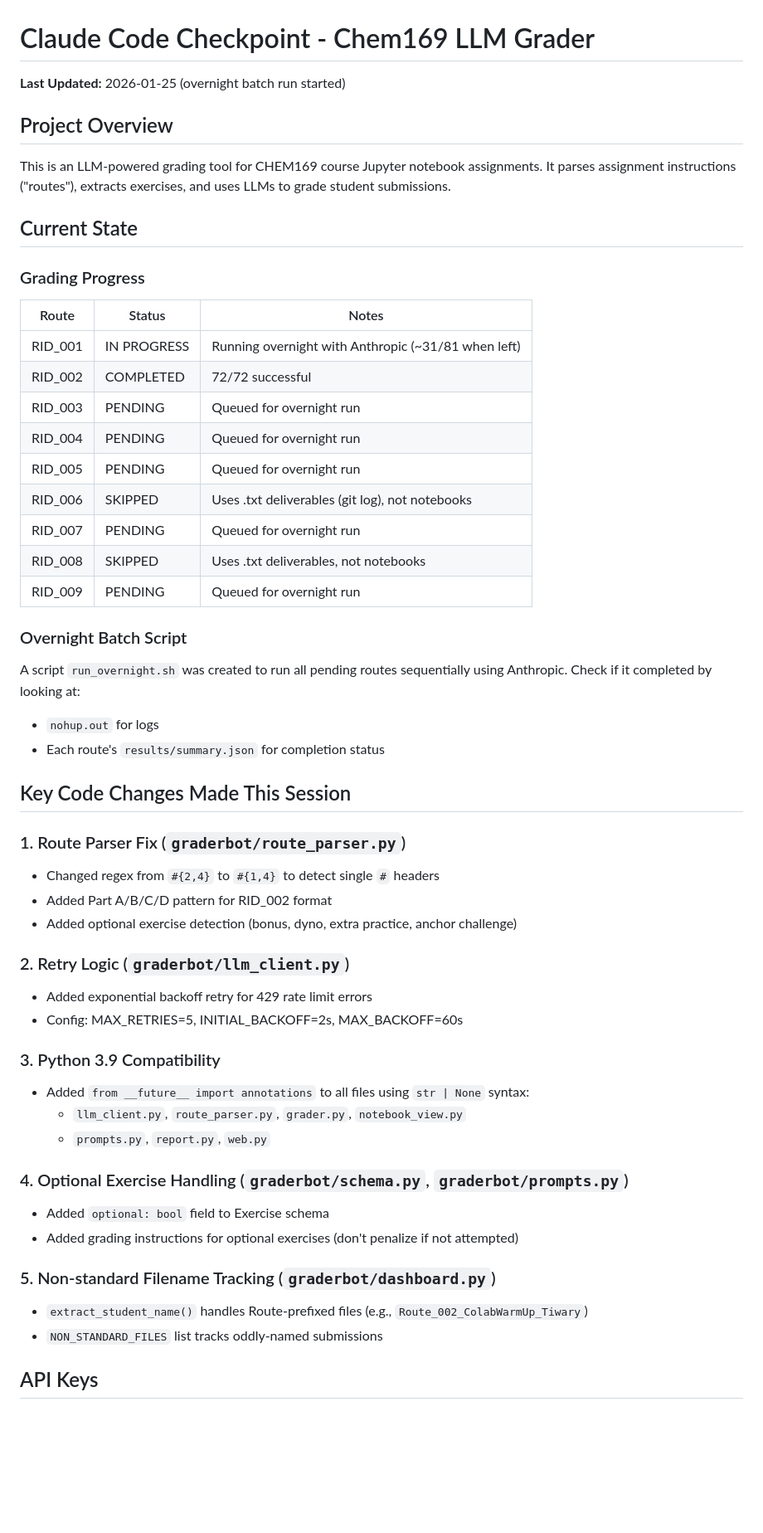
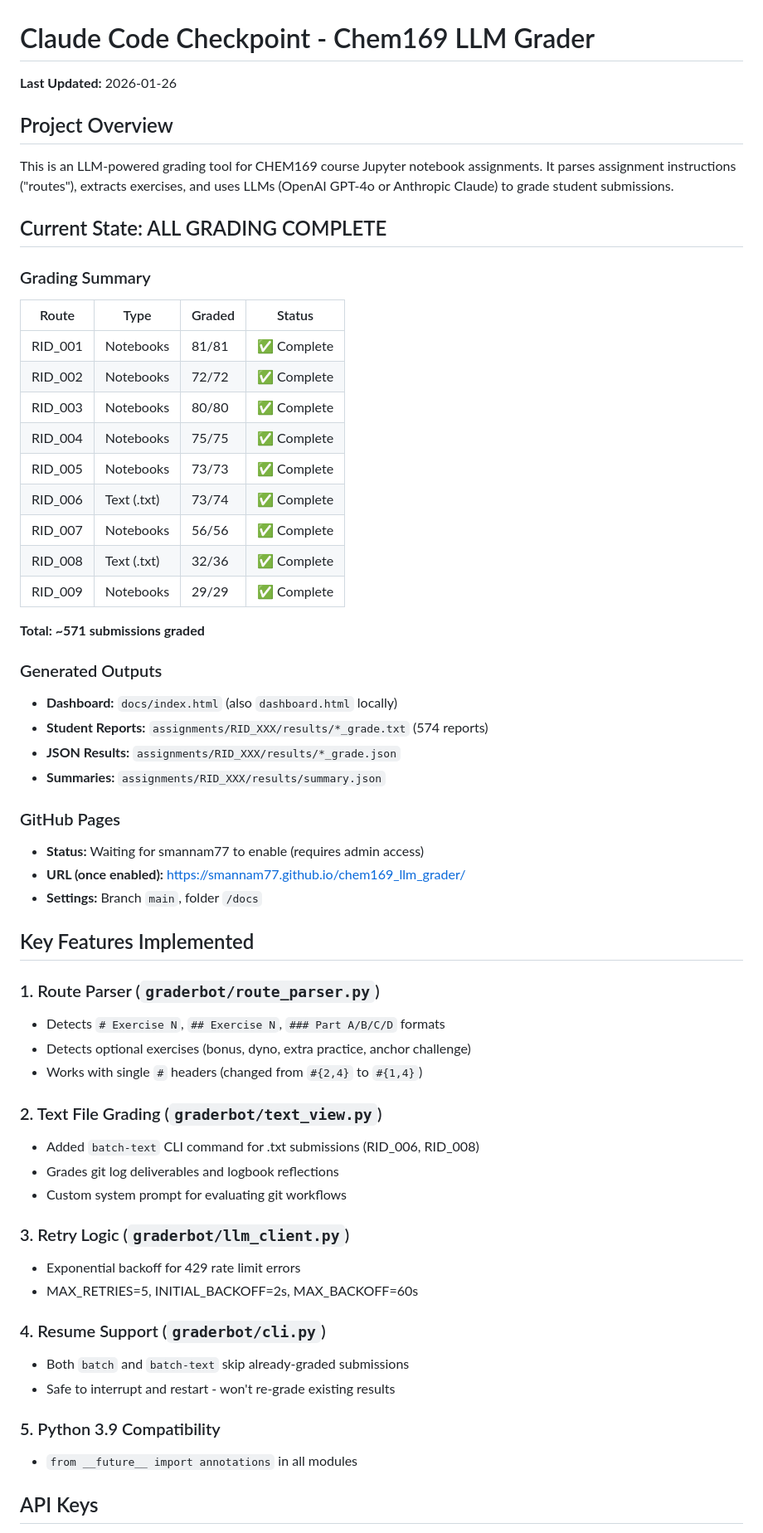
Before and after one commit to smannam77/chem169_llm_grader, a Markdown page: CLAUDE_CHECKPOINT.md, the part around one of its changes. Shown at 83% size. Rendered like a GitHub page; blank space fills up the shorter version.

```diff
--- a/CLAUDE_CHECKPOINT.md
+++ b/CLAUDE_CHECKPOINT.md
@@ -1,56 +1,64 @@
 # Claude Code Checkpoint - Chem169 LLM Grader
 
-**Last Updated:** 2026-01-25 (overnight batch run started)
+**Last Updated:** 2026-01-26
 
 ## Project Overview
 
-This is an LLM-powered grading tool for CHEM169 course Jupyter notebook assignments. It parses assignment instructions ("routes"), extracts exercises, and uses LLMs to grade student submissions.
+This is an LLM-powered grading tool for CHEM169 course Jupyter notebook assignments. It parses assignment instructions ("routes"), extracts exercises, and uses LLMs (OpenAI GPT-4o or Anthropic Claude) to grade student submissions.
 
-## Current State
+## Current State: ALL GRADING COMPLETE
 
-### Grading Progress
+### Grading Summary
 
-| Route | Status | Notes |
-|-------|--------|-------|
-| RID_001 | IN PROGRESS | Running overnight with Anthropic (~31/81 when left) |
-| RID_002 | COMPLETED | 72/72 successful |
-| RID_003 | PENDING | Queued for overnight run |
-| RID_004 | PENDING | Queued for overnight run |
-| RID_005 | PENDING | Queued for overnight run |
-| RID_006 | SKIPPED | Uses .txt deliverables (git log), not notebooks |
-| RID_007 | PENDING | Queued for overnight run |
-| RID_008 | SKIPPED | Uses .txt deliverables, not notebooks |
-| RID_009 | PENDING | Queued for overnight run |
+| Route | Type | Graded | Status |
+|-------|------|--------|--------|
+| RID_001 | Notebooks | 81/81 | ✅ Complete |
+| RID_002 | Notebooks | 72/72 | ✅ Complete |
+| RID_003 | Notebooks | 80/80 | ✅ Complete |
+| RID_004 | Notebooks | 75/75 | ✅ Complete |
+| RID_005 | Notebooks | 73/73 | ✅ Complete |
+| RID_006 | Text (.txt) | 73/74 | ✅ Complete |
+| RID_007 | Notebooks | 56/56 | ✅ Complete |
+| RID_008 | Text (.txt) | 32/36 | ✅ Complete |
+| RID_009 | Notebooks | 29/29 | ✅ Complete |
 
-### Overnight Batch Script
+**Total: ~571 submissions graded**
 
-A script `run_overnight.sh` was created to run all pending routes sequentially using Anthropic. Check if it completed by looking at:
-- `nohup.out` for logs
-- Each route's `results/summary.json` for completion status
+### Generated Outputs
 
-## Key Code Changes Made This Session
+- **Dashboard:** `docs/index.html` (also `dashboard.html` locally)
+- **Student Reports:** `assignments/RID_XXX/results/*_grade.txt` (574 reports)
+- **JSON Results:** `assignments/RID_XXX/results/*_grade.json`
+- **Summaries:** `assignments/RID_XXX/results/summary.json`
 
-### 1. Route Parser Fix (`graderbot/route_parser.py`)
-- Changed regex from `#{2,4}` to `#{1,4}` to detect single `#` headers
-- Added Part A/B/C/D pattern for RID_002 format
-- Added optional exercise detection (bonus, dyno, extra practice, anchor challenge)
+### GitHub Pages
 
-### 2. Retry Logic (`graderbot/llm_client.py`)
-- Added exponential backoff retry for 429 rate limit errors
-- Config: MAX_RETRIES=5, INITIAL_BACKOFF=2s, MAX_BACKOFF=60s
+- **Status:** Waiting for smannam77 to enable (requires admin access)
+- **URL (once enabled):** https://smannam77.github.io/chem169_llm_grader/
+- **Settings:** Branch `main`, folder `/docs`
 
-### 3. Python 3.9 Compatibility
-- Added `from __future__ import annotations` to all files using `str | None` syntax:
-  - `llm_client.py`, `route_parser.py`, `grader.py`, `notebook_view.py`
-  - `prompts.py`, `report.py`, `web.py`
+## Key Features Implemented
 
-### 4. Optional Exercise Handling (`graderbot/schema.py`, `graderbot/prompts.py`)
-- Added `optional: bool` field to Exercise schema
-- Added grading instructions for optional exercises (don't penalize if not attempted)
+### 1. Route Parser (`graderbot/route_parser.py`)
+- Detects `# Exercise N`, `## Exercise N`, `### Part A/B/C/D` formats
+- Detects optional exercises (bonus, dyno, extra practice, anchor challenge)
+- Works with single `#` headers (changed from `#{2,4}` to `#{1,4}`)
 
-### 5. Non-standard Filename Tracking (`graderbot/dashboard.py`)
-- `extract_student_name()` handles Route-prefixed files (e.g., `Route_002_ColabWarmUp_Tiwary`)
-- `NON_STANDARD_FILES` list tracks oddly-named submissions
+### 2. Text File Grading (`graderbot/text_view.py`)
+- Added `batch-text` CLI command for .txt submissions (RID_006, RID_008)
+- Grades git log deliverables and logbook reflections
+- Custom system prompt for evaluating git workflows
+
+### 3. Retry Logic (`graderbot/llm_client.py`)
+- Exponential backoff for 429 rate limit errors
+- MAX_RETRIES=5, INITIAL_BACKOFF=2s, MAX_BACKOFF=60s
+
+### 4. Resume Support (`graderbot/cli.py`)
+- Both `batch` and `batch-text` skip already-graded submissions
+- Safe to interrupt and restart - won't re-grade existing results
+
+### 5. Python 3.9 Compatibility
+- `from __future__ import annotations` in all modules
 
 ## API Keys
 
```
Also changed, not shown: other parts of CLAUDE_CHECKPOINT.md (+57 -38 lines).
